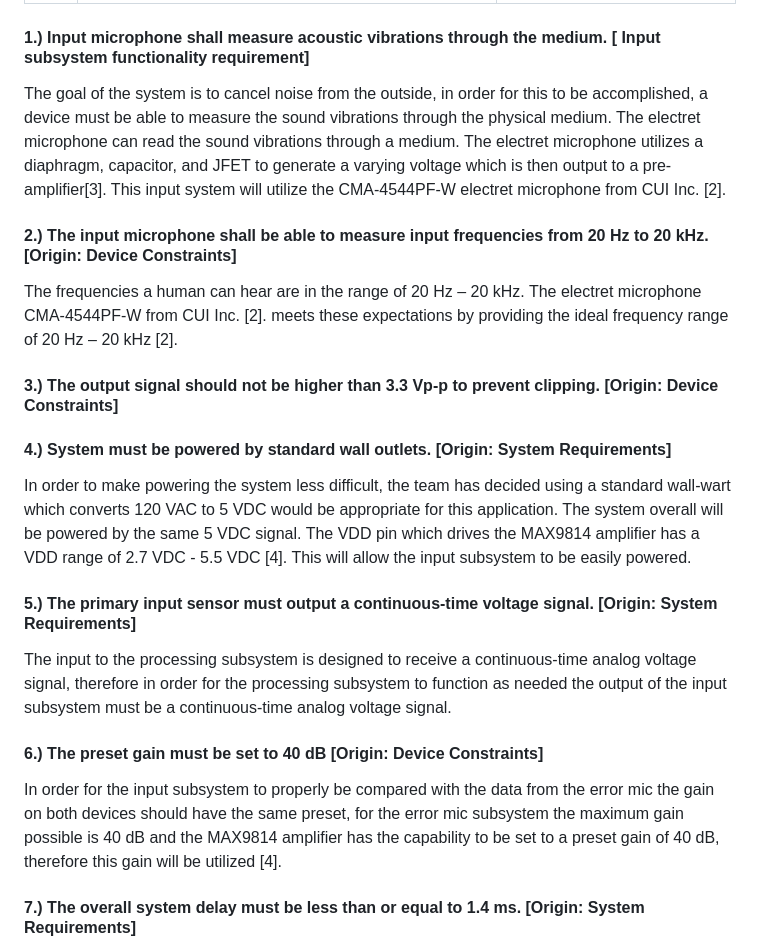
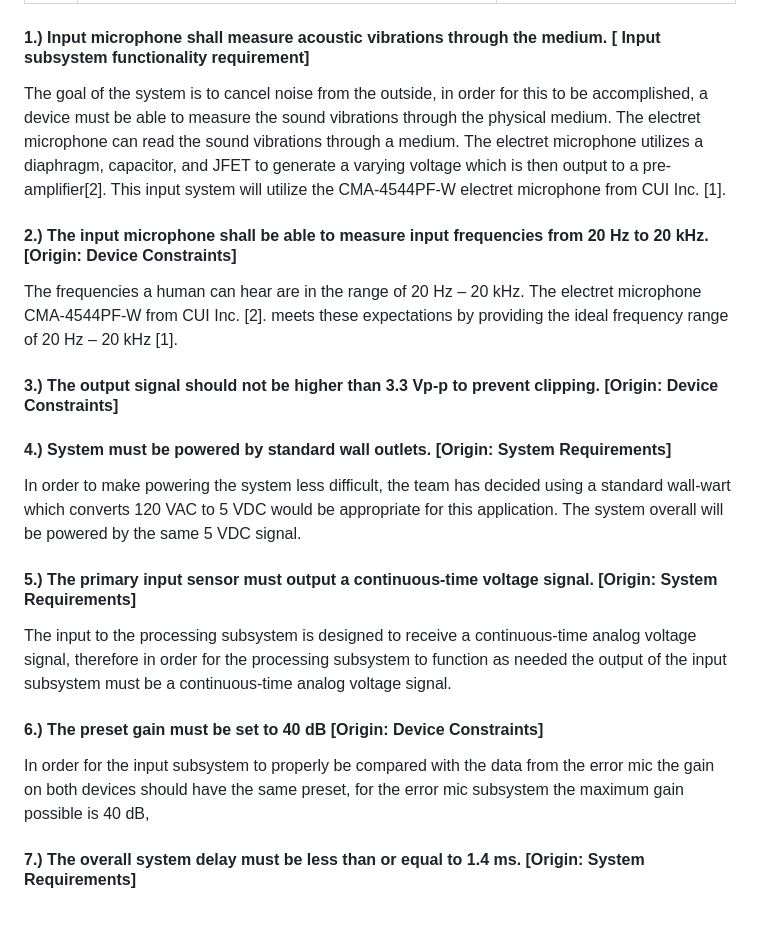
Before and after one commit to TnTech-ECE/CapstoneStarterRepo, a Markdown page: Documentation/Signoffs/djmitchell42-Input-Signoff.md, the part around the change. Rendered like a GitHub page; blank space fills up the shorter version.

```diff
--- a/Documentation/Signoffs/djmitchell42-Input-Signoff.md
+++ b/Documentation/Signoffs/djmitchell42-Input-Signoff.md
@@ -25,11 +25,11 @@ The goal of the input subsystem is to accurately take in the noise input from th
 
  #### 1.)	Input microphone shall measure acoustic vibrations through the medium. [ Input subsystem functionality requirement]
 
-The goal of the system is to cancel noise from the outside, in order for this to be accomplished, a device must be able to measure the sound vibrations through the physical medium. The electret microphone can read the sound vibrations through a medium. The electret microphone utilizes a diaphragm, capacitor, and JFET to generate a varying voltage which is then output to a pre-amplifier[3]. This input system will utilize the CMA-4544PF-W electret microphone from CUI Inc. [2].
+The goal of the system is to cancel noise from the outside, in order for this to be accomplished, a device must be able to measure the sound vibrations through the physical medium. The electret microphone can read the sound vibrations through a medium. The electret microphone utilizes a diaphragm, capacitor, and JFET to generate a varying voltage which is then output to a pre-amplifier[2]. This input system will utilize the CMA-4544PF-W electret microphone from CUI Inc. [1].
 
 #### 2.) The input microphone shall be able to measure input frequencies from 20 Hz to 20 kHz. [Origin: Device Constraints]
 
-The frequencies a human can hear are in the range of 20 Hz – 20 kHz. The electret microphone CMA-4544PF-W from CUI Inc. [2]. meets these expectations by providing the ideal frequency range of 20 Hz – 20 kHz [2].
+The frequencies a human can hear are in the range of 20 Hz – 20 kHz. The electret microphone CMA-4544PF-W from CUI Inc. [2]. meets these expectations by providing the ideal frequency range of 20 Hz – 20 kHz [1].
 
 #### 3.) The output signal should not be higher than 3.3 Vp-p to prevent clipping. [Origin: Device Constraints]
 
@@ -37,14 +37,14 @@ The frequencies a human can hear are in the range of 20 Hz – 20 kHz. The elect
 
 #### 4.) System must be powered by standard wall outlets. [Origin: System Requirements]
 
-In order to make powering the system less difficult, the team has decided using a standard wall-wart which converts 120 VAC to 5 VDC would be appropriate for this application. The system overall will be powered by the same 5 VDC signal. The VDD pin which drives the MAX9814 amplifier has a VDD range of 2.7 VDC - 5.5 VDC [4]. This will allow the input subsystem to be easily powered.
+In order to make powering the system less difficult, the team has decided using a standard wall-wart which converts 120 VAC to 5 VDC would be appropriate for this application. The system overall will be powered by the same 5 VDC signal.
 
 #### 5.) The primary input sensor must output a continuous-time voltage signal. [Origin: System Requirements]
 
 The input to the processing subsystem is designed to receive a continuous-time analog voltage signal, therefore in order for the processing subsystem to function as needed the output of the input subsystem must be a continuous-time analog voltage signal.
 
 #### 6.) The preset gain must be set to 40 dB [Origin: Device Constraints]
-In order for the input subsystem to properly be compared with the data from the error mic the gain on both devices should have the same preset, for the error mic subsystem the maximum gain possible is 40 dB and the MAX9814 amplifier has the capability to be set to a preset gain of 40 dB, therefore this gain will be utilized [4].
+In order for the input subsystem to properly be compared with the data from the error mic the gain on both devices should have the same preset, for the error mic subsystem the maximum gain possible is 40 dB,
 
 #### 7.) The overall system delay must be less than or equal to 1.4 ms. [Origin: System Requirements]
 In order for the system to properly function the targeted sound must be canceled within the maximum possible delay time. If the speaker is assumed to be 0.5 m away and the velocity of sound is assumed to be 343 m/s the maximum delay that the system can have is 1.4 ms. The processing subsystem takes a total of 1.2 ms in the worst case scenario to process, which leaves 0.2 ms for the rest of the system.
```
